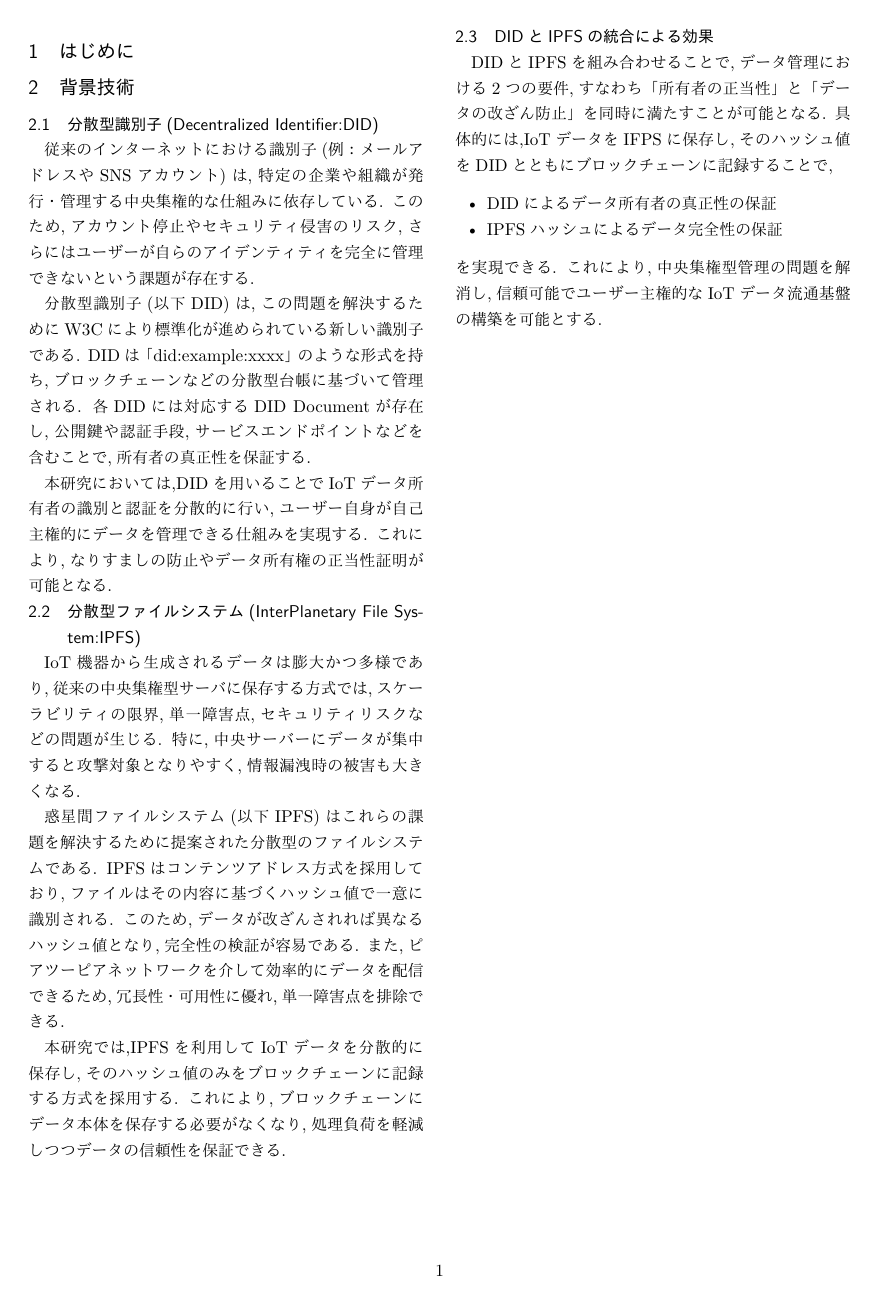
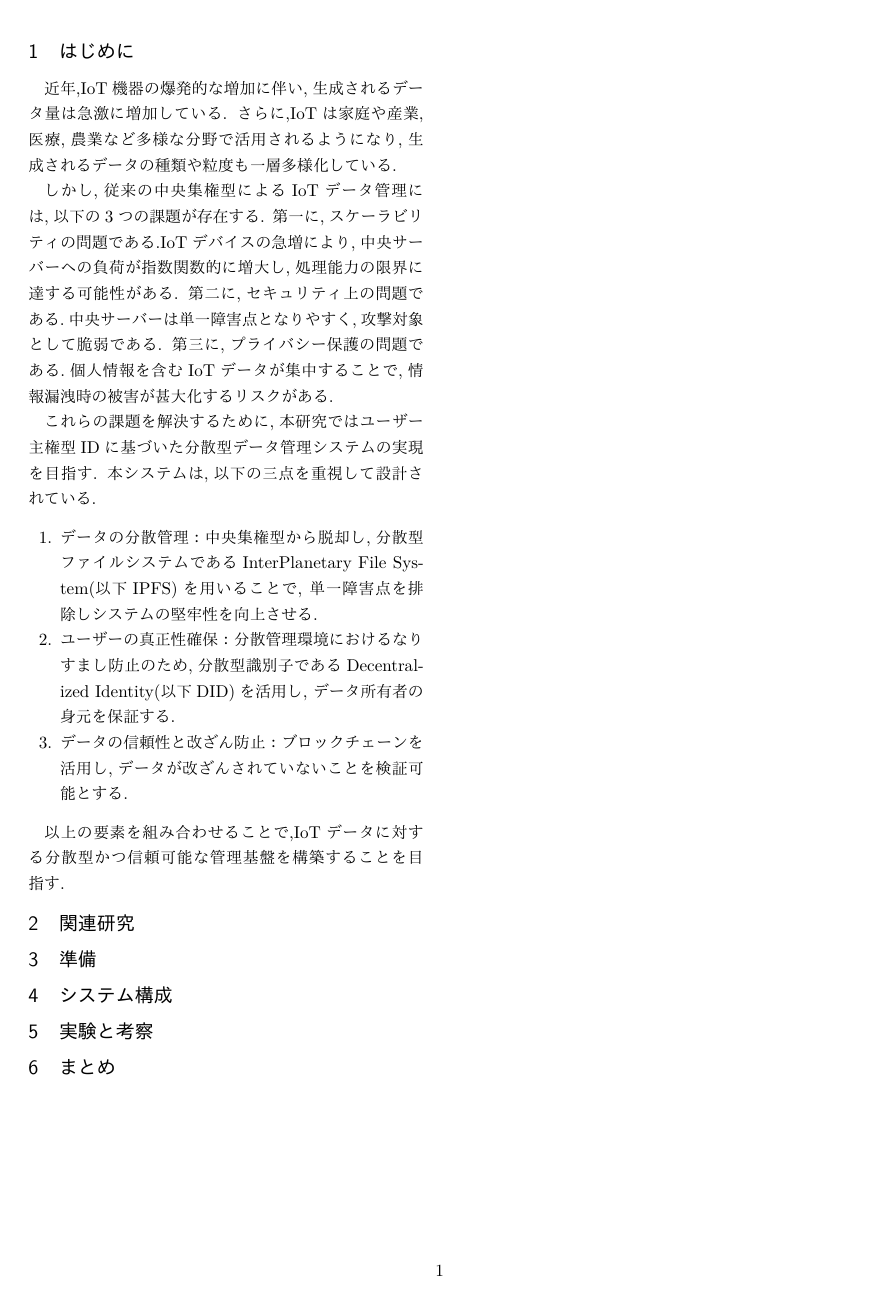
Before and after one commit to Takeyuya/soturon, a LaTeX document (ronbun.tex): page 2 of 2. The pictures show the PDF file out/ronbun.pdf that the author committed with the source.

Commit message:
はじめにまで執筆

```diff
--- a/ronbun.tex
+++ b/ronbun.tex
@@ -120,40 +120,35 @@
 \maketitle
 
 \section{はじめに}
+近年,IoT機器の爆発的な増加に伴い,生成されるデータ量は急激に増加している.
+さらに,IoTは家庭や産業,医療,農業など多様な分野で活用されるようになり,生成されるデータの種類や粒度も一層多様化している.
 
-\section{背景技術}
-\subsection{分散型識別子(Decentralized Identifier:DID)}
-従来のインターネットにおける識別子(例：メールアドレスやSNSアカウント)は,特定の企業や組織が発行・管理する中央集権的な仕組みに依存している.
-このため,アカウント停止やセキュリティ侵害のリスク,さらにはユーザーが自らのアイデンティティを完全に管理できないという課題が存在する.
+しかし,従来の中央集権型によるIoTデータ管理には,以下の3つの課題が存在する.
+第一に,スケーラビリティの問題である.IoTデバイスの急増により,中央サーバーへの負荷が指数関数的に増大し,処理能力の限界に達する可能性がある.
+第二に,セキュリティ上の問題である.中央サーバーは単一障害点となりやすく,攻撃対象として脆弱である.
+第三に,プライバシー保護の問題である.個人情報を含むIoTデータが集中することで,情報漏洩時の被害が甚大化するリスクがある.
 
-分散型識別子(以下DID)は,この問題を解決するためにW3Cにより標準化が進められている新しい識別子である.
-DIDは「did:example:xxxx」のような形式を持ち,ブロックチェーンなどの分散型台帳に基づいて管理される.
-各DIDには対応するDID Documentが存在し,公開鍵や認証手段,サービスエンドポイントなどを含むことで,所有者の真正性を保証する.
+これらの課題を解決するために,本研究ではユーザー主権型IDに基づいた分散型データ管理システムの実現を目指す.
+本システムは,以下の三点を重視して設計されている.
 
-本研究においては,DIDを用いることでIoTデータ所有者の識別と認証を分散的に行い,ユーザー自身が自己主権的にデータを管理できる仕組みを実現する.
-これにより,なりすましの防止やデータ所有権の正当性証明が可能となる.
+\begin{enumerate}
+\item データの分散管理：中央集権型から脱却し,分散型ファイルシステムであるInterPlanetary File System(以下IPFS)を用いることで,
+      単一障害点を排除しシステムの堅牢性を向上させる.
+\item ユーザーの真正性確保：分散管理環境におけるなりすまし防止のため,分散型識別子であるDecentralized Identity(以下DID)を活用し,
+      データ所有者の身元を保証する.
+\item データの信頼性と改ざん防止：ブロックチェーンを活用し,データが改ざんされていないことを検証可能とする.
+\end{enumerate}
 
-\subsection{分散型ファイルシステム(InterPlanetary File System:IPFS)}
-IoT機器から生成されるデータは膨大かつ多様であり,従来の中央集権型サーバに保存する方式では,スケーラビリティの限界,単一障害点,セキュリティリスクなどの問題が生じる.
-特に,中央サーバーにデータが集中すると攻撃対象となりやすく,情報漏洩時の被害も大きくなる.
+以上の要素を組み合わせることで,IoTデータに対する分散型かつ信頼可能な管理基盤を構築することを目指す.
 
-惑星間ファイルシステム(以下IPFS)はこれらの課題を解決するために提案された分散型のファイルシステムである.
-IPFSはコンテンツアドレス方式を採用しており,ファイルはその内容に基づくハッシュ値で一意に識別される.
-このため,データが改ざんされれば異なるハッシュ値となり,完全性の検証が容易である.
-また,ピアツーピアネットワークを介して効率的にデータを配信できるため,冗長性・可用性に優れ,単一障害点を排除できる.
+\section{関連研究}
 
-本研究では,IPFSを利用してIoTデータを分散的に保存し,そのハッシュ値のみをブロックチェーンに記録する方式を採用する.
-これにより,ブロックチェーンにデータ本体を保存する必要がなくなり,処理負荷を軽減しつつデータの信頼性を保証できる.
+\section{準備}
 
+\section{システム構成}
 
-\subsection{DIDとIPFSの統合による効果}
-DIDとIPFSを組み合わせることで,データ管理における2つの要件,すなわち「所有者の正当性」と「データの改ざん防止」を同時に満たすことが可能となる.
-具体的には,IoTデータをIFPSに保存し,そのハッシュ値をDIDとともにブロックチェーンに記録することで,
-\begin{itemize}
-  \item DIDによるデータ所有者の真正性の保証
-  \item IPFSハッシュによるデータ完全性の保証
-\end{itemize}
-を実現できる.
-これにより,中央集権型管理の問題を解消し,信頼可能でユーザー主権的なIoTデータ流通基盤の構築を可能とする.
+\section{実験と考察}
+
+\section{まとめ}
 
 \end{document}
```
Also changed, not shown: out/ronbun.pdf, 5 other files.
